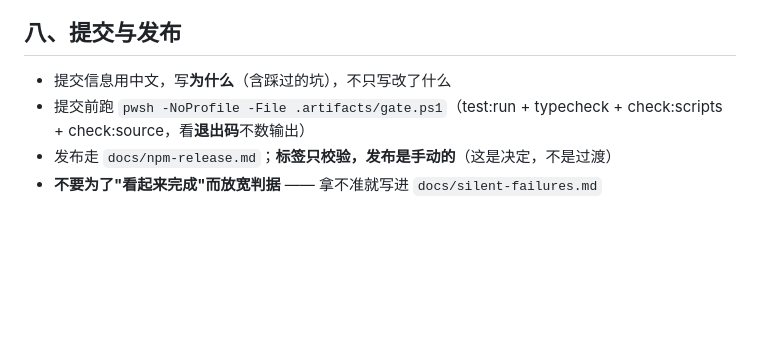
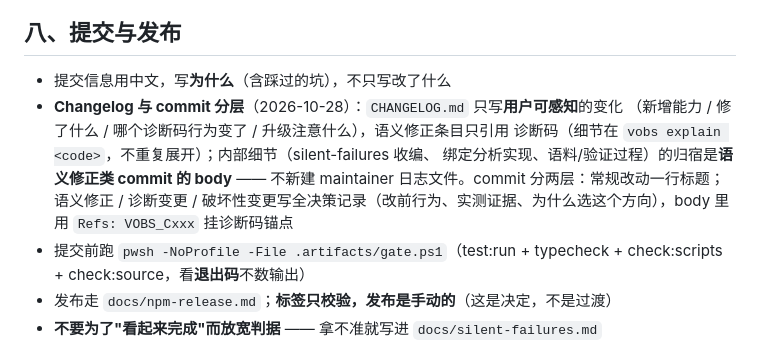
Before and after one commit to vobsjs/vobs, a Markdown page: AGENTS.md, the part around the change. Rendered like a GitHub page; blank space fills up the shorter version.

```diff
--- a/AGENTS.md
+++ b/AGENTS.md
@@ -97,6 +97,13 @@
 ## 八、提交与发布
 
 - 提交信息用中文，写**为什么**（含踩过的坑），不只写改了什么
+- **Changelog 与 commit 分层**（2026-10-28）：`CHANGELOG.md` 只写**用户可感知**的变化
+  （新增能力 / 修了什么 / 哪个诊断码行为变了 / 升级注意什么），语义修正条目只引用
+  诊断码（细节在 `vobs explain <code>`，不重复展开）；内部细节（silent-failures 收编、
+  绑定分析实现、语料/验证过程）的归宿是**语义修正类 commit 的 body** —— 不新建
+  maintainer 日志文件。commit 分两层：常规改动一行标题；语义修正 / 诊断变更 /
+  破坏性变更写全决策记录（改前行为、实测证据、为什么选这个方向），body 里用
+  `Refs: VOBS_Cxxx` 挂诊断码锚点
 - 提交前跑 `pwsh -NoProfile -File .artifacts/gate.ps1`（test:run + typecheck +
   check:scripts + check:source，看**退出码**不数输出）
 - 发布走 `docs/npm-release.md`；**标签只校验，发布是手动的**（这是决定，不是过渡）
```
Also changed, not shown: CHANGELOG.md (+42 -52 lines).
